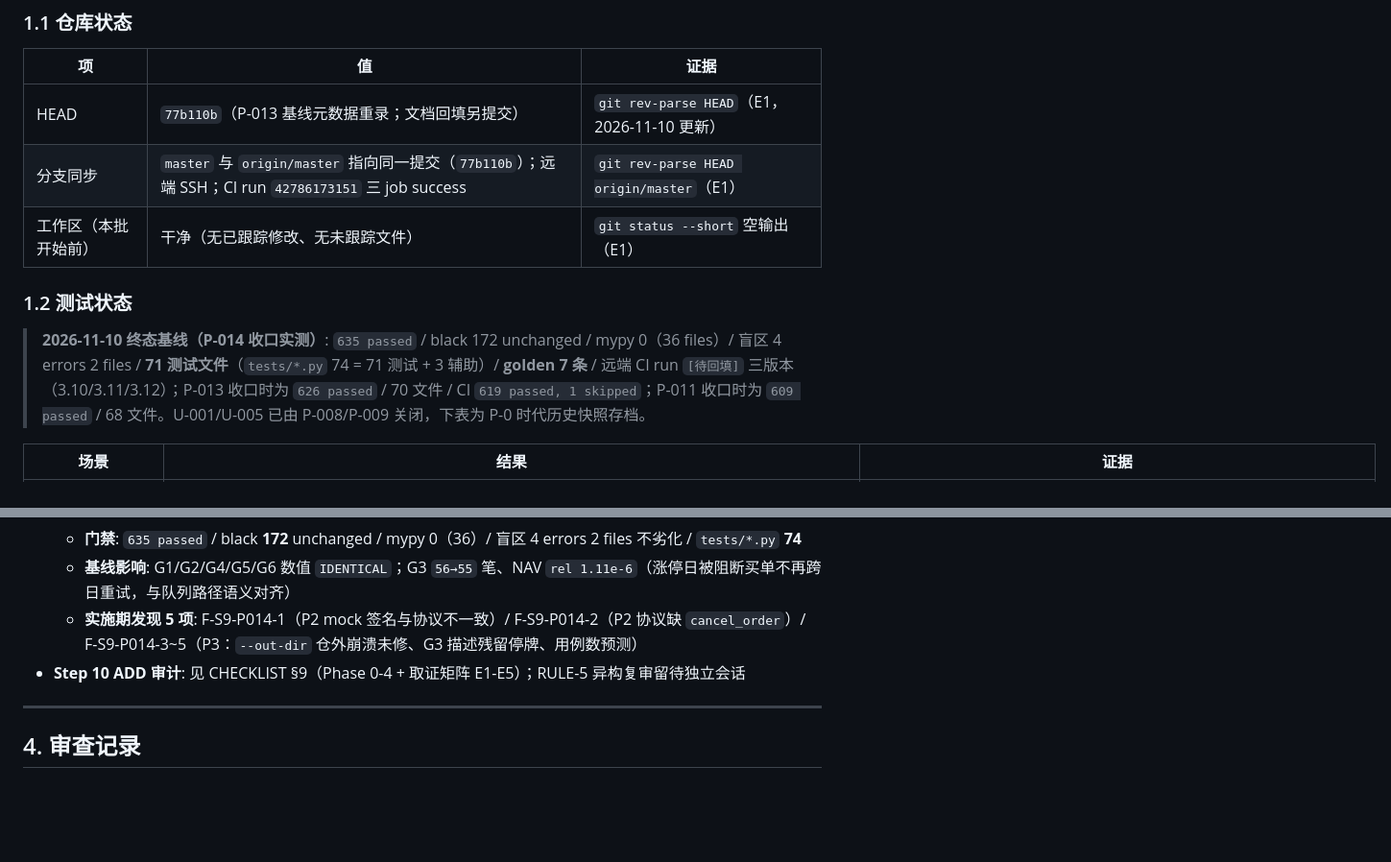
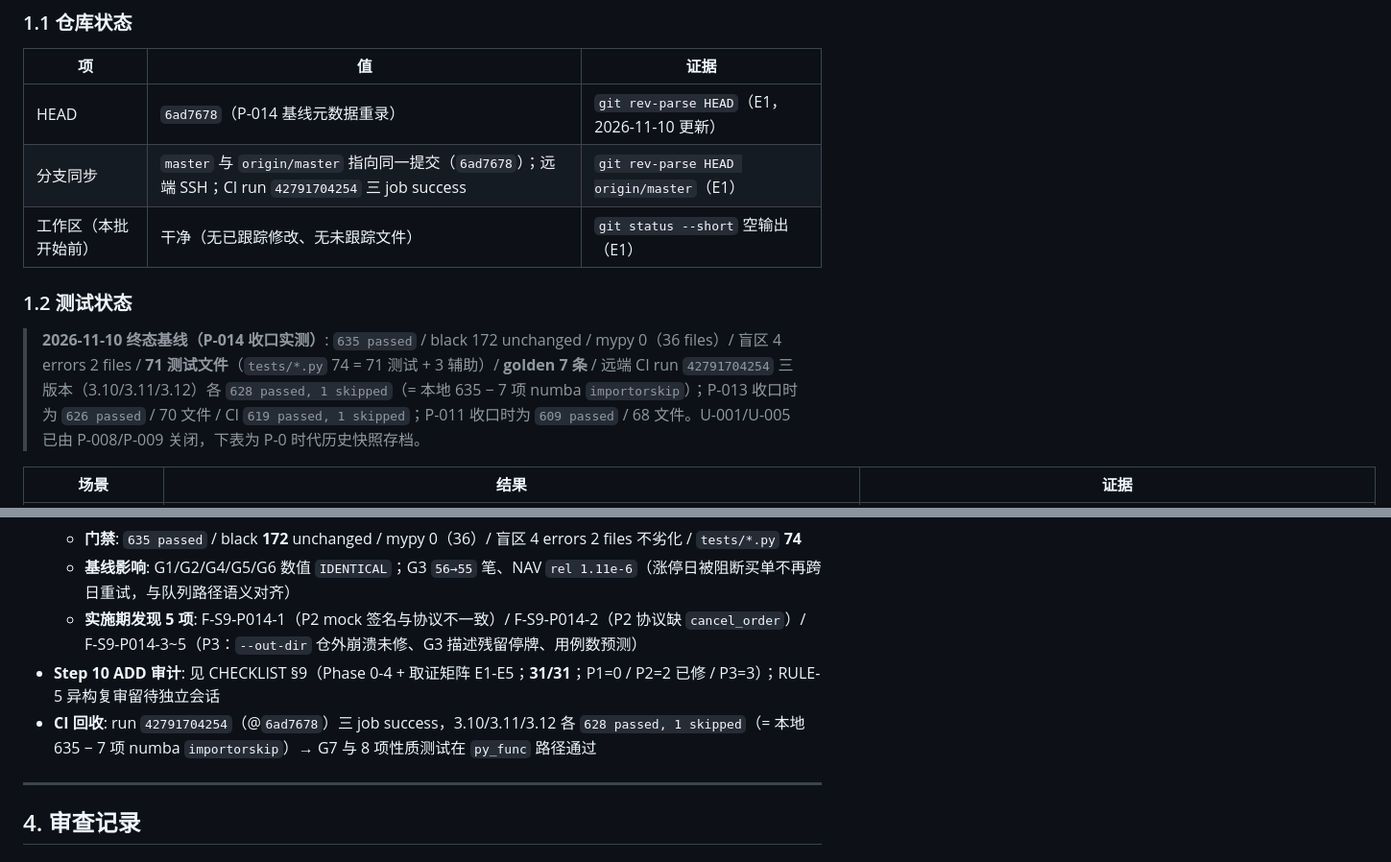
Before and after one commit to StormstoutLau/Factor_Trading, a Markdown page: docs/PROGRESS.md, 2 parts joined by grey strips. Shown at 96% size. Rendered like a GitHub page; blank space fills up the shorter version.

Commit message:
docs(P-014): 回收远端 CI（run 42791704254 三版本 628 passed / 1 skipped）
- CHECKLIST F5 回填；分母 31/31；Step 10 结论同步
- PROGRESS §1.1 HEAD/CI、§1.2 基线、§3.16 CI 行

```diff
--- a/docs/PROGRESS.md
+++ b/docs/PROGRESS.md
@@ -14,13 +14,13 @@
 
 | 项 | 值 | 证据 |
 |----|----|------|
-| HEAD | `77b110b`（P-013 基线元数据重录；文档回填另提交） | `git rev-parse HEAD`（E1，2026-11-10 更新） |
-| 分支同步 | `master` 与 `origin/master` 指向同一提交（`77b110b`）；远端 SSH；CI run `42786173151` 三 job success | `git rev-parse HEAD origin/master`（E1） |
+| HEAD | `6ad7678`（P-014 基线元数据重录） | `git rev-parse HEAD`（E1，2026-11-10 更新） |
+| 分支同步 | `master` 与 `origin/master` 指向同一提交（`6ad7678`）；远端 SSH；CI run `42791704254` 三 job success | `git rev-parse HEAD origin/master`（E1） |
 | 工作区（本批开始前） | 干净（无已跟踪修改、无未跟踪文件） | `git status --short` 空输出（E1） |
 
 ### 1.2 测试状态
 
-> **2026-11-10 终态基线（P-014 收口实测）**: `635 passed` / black 172 unchanged / mypy 0（36 files）/ 盲区 4 errors 2 files / **71 测试文件**（`tests/*.py` 74 = 71 测试 + 3 辅助）/ **golden 7 条** / 远端 CI run `[待回填]` 三版本（3.10/3.11/3.12）；P-013 收口时为 `626 passed` / 70 文件 / CI `619 passed, 1 skipped`；P-011 收口时为 `609 passed` / 68 文件。U-001/U-005 已由 P-008/P-009 关闭，下表为 P-0 时代历史快照存档。
+> **2026-11-10 终态基线（P-014 收口实测）**: `635 passed` / black 172 unchanged / mypy 0（36 files）/ 盲区 4 errors 2 files / **71 测试文件**（`tests/*.py` 74 = 71 测试 + 3 辅助）/ **golden 7 条** / 远端 CI run `42791704254` 三版本（3.10/3.11/3.12）各 `628 passed, 1 skipped`（= 本地 635 − 7 项 numba `importorskip`）；P-013 收口时为 `626 passed` / 70 文件 / CI `619 passed, 1 skipped`；P-011 收口时为 `609 passed` / 68 文件。U-001/U-005 已由 P-008/P-009 关闭，下表为 P-0 时代历史快照存档。
 
 | 场景 | 结果 | 证据 |
 |------|------|------|
@@ -494,7 +494,8 @@ L2 两项 + L4 全部落地 → P-011 golden 全局基线 → P-011 统计规范
   - **门禁**: `635 passed` / black **172** unchanged / mypy 0（36）/ 盲区 4 errors 2 files 不劣化 / `tests/*.py` **74**
   - **基线影响**: G1/G2/G4/G5/G6 数值 `IDENTICAL`；G3 `56→55` 笔、NAV `rel 1.11e-6`（涨停日被阻断买单不再跨日重试，与队列路径语义对齐）
   - **实施期发现 5 项**: F-S9-P014-1（P2 mock 签名与协议不一致）/ F-S9-P014-2（P2 协议缺 `cancel_order`）/ F-S9-P014-3~5（P3：`--out-dir` 仓外崩溃未修、G3 描述残留停牌、用例数预测）
-- **Step 10 ADD 审计**: 见 CHECKLIST §9（Phase 0-4 + 取证矩阵 E1-E5）；RULE-5 异构复审留待独立会话
+- **Step 10 ADD 审计**: 见 CHECKLIST §9（Phase 0-4 + 取证矩阵 E1-E5；**31/31**；P1=0 / P2=2 已修 / P3=3）；RULE-5 异构复审留待独立会话
+- **CI 回收**: run `42791704254`（@`6ad7678`）三 job success，3.10/3.11/3.12 各 `628 passed, 1 skipped`（= 本地 635 − 7 项 numba `importorskip`）→ G7 与 8 项性质测试在 `py_func` 路径通过
 
 ---
 
```
Also changed, not shown: docs/CHECKLIST_p014_suspension_accounting.md (+4 -4 lines).
